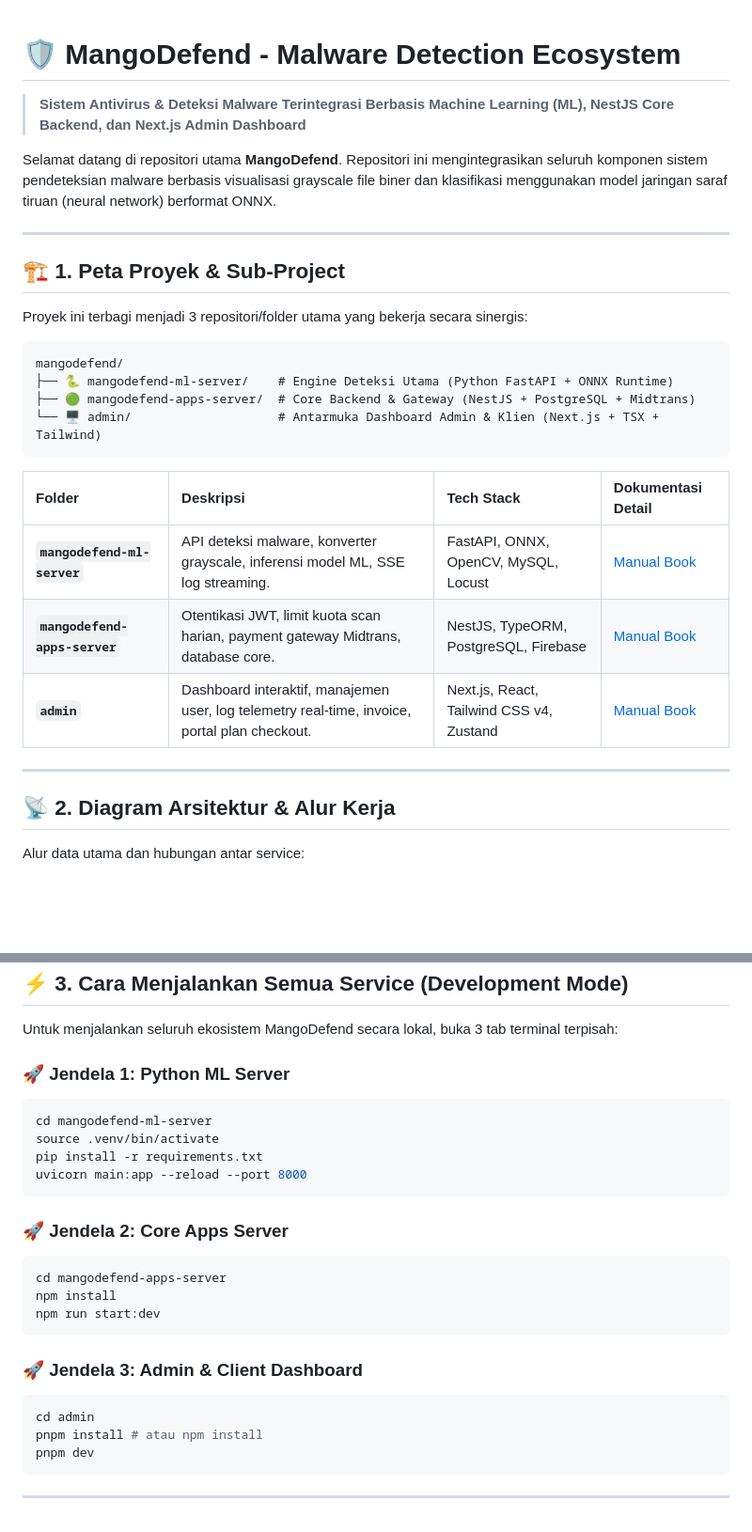
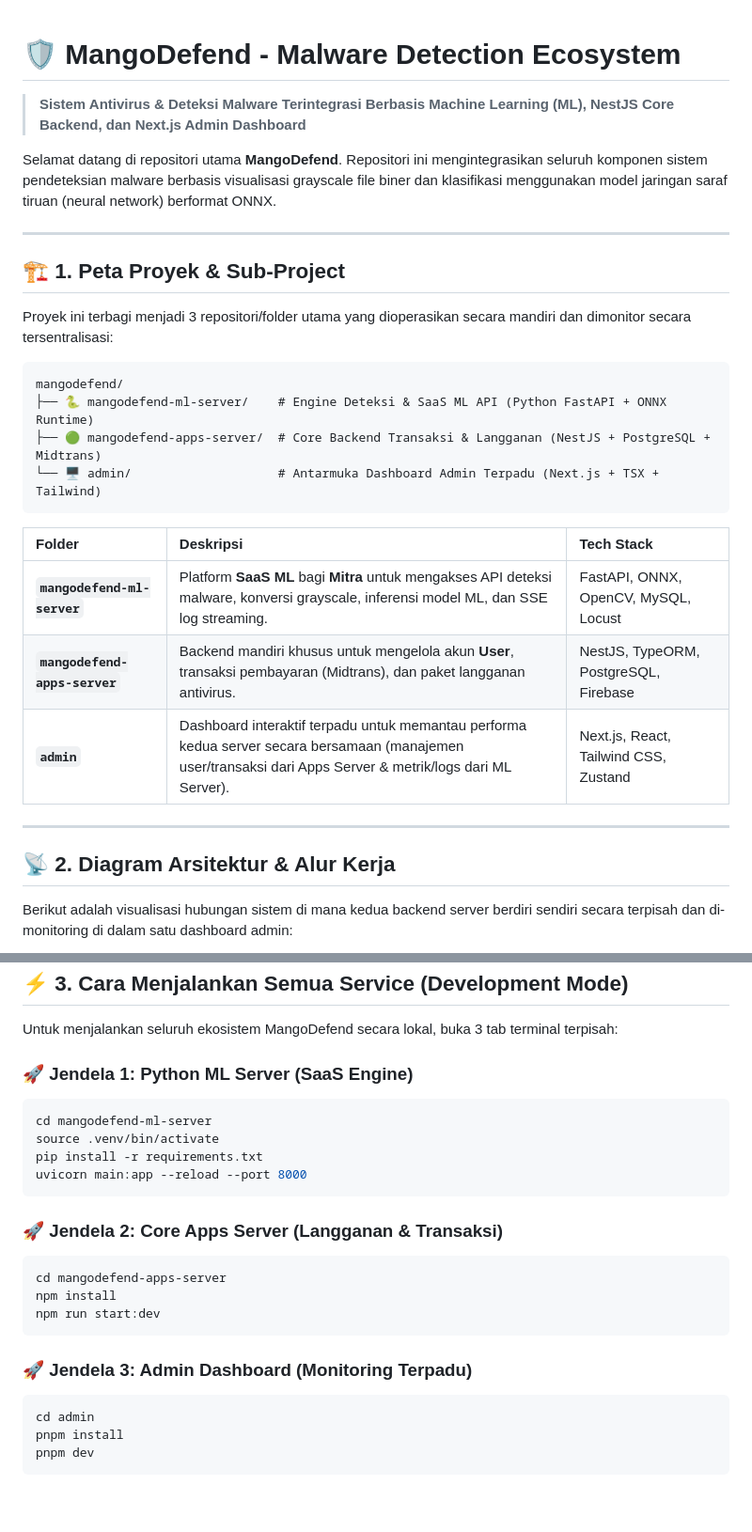
Before and after one commit to fahdaja/mangodefend, a Markdown page: README.md, 2 parts joined by grey strips. Shown at 94% size. Rendered like a GitHub page; blank space fills up the shorter version.

````diff
--- a/README.md
+++ b/README.md
@@ -1,5 +1,4 @@
 # 🛡️ MangoDefend - Malware Detection Ecosystem
-
 > **Sistem Antivirus & Deteksi Malware Terintegrasi Berbasis Machine Learning (ML), NestJS Core Backend, dan Next.js Admin Dashboard**
 
 Selamat datang di repositori utama **MangoDefend**. Repositori ini mengintegrasikan seluruh komponen sistem pendeteksian malware berbasis visualisasi grayscale file biner dan klasifikasi menggunakan model jaringan saraf tiruan (neural network) berformat ONNX.
@@ -8,26 +7,26 @@ Selamat datang di repositori utama **MangoDefend**. Repositori ini mengintegrasi
 
 ## 🏗️ 1. Peta Proyek & Sub-Project
 
-Proyek ini terbagi menjadi 3 repositori/folder utama yang bekerja secara sinergis:
+Proyek ini terbagi menjadi 3 repositori/folder utama yang dioperasikan secara mandiri dan dimonitor secara tersentralisasi:
 
 ```text
 mangodefend/
-├── 🐍 mangodefend-ml-server/    # Engine Deteksi Utama (Python FastAPI + ONNX Runtime)
-├── 🟢 mangodefend-apps-server/  # Core Backend & Gateway (NestJS + PostgreSQL + Midtrans)
-└── 🖥️ admin/                    # Antarmuka Dashboard Admin & Klien (Next.js + TSX + Tailwind)
+├── 🐍 mangodefend-ml-server/    # Engine Deteksi & SaaS ML API (Python FastAPI + ONNX Runtime)
+├── 🟢 mangodefend-apps-server/  # Core Backend Transaksi & Langganan (NestJS + PostgreSQL + Midtrans)
+└── 🖥️ admin/                    # Antarmuka Dashboard Admin Terpadu (Next.js + TSX + Tailwind)
 ```
 
-| Folder                        | Deskripsi                                                                                     | Tech Stack                               | Dokumentasi Detail                                                                                                                      |
-| :---------------------------- | :-------------------------------------------------------------------------------------------- | :--------------------------------------- | :-------------------------------------------------------------------------------------------------------------------------------------- |
-| **`mangodefend-ml-server`**   | API deteksi malware, konverter grayscale, inferensi model ML, SSE log streaming.              | FastAPI, ONNX, OpenCV, MySQL, Locust     | [Manual Book](file:///home/mr-pacman/Documents/Project%20Deteksi%20Malware%20Magang/mangodefend/mangodefend-ml-server/MANUAL_BOOK.md)   |
-| **`mangodefend-apps-server`** | Otentikasi JWT, limit kuota scan harian, payment gateway Midtrans, database core.             | NestJS, TypeORM, PostgreSQL, Firebase    | [Manual Book](file:///home/mr-pacman/Documents/Project%20Deteksi%20Malware%20Magang/mangodefend/mangodefend-apps-server/MANUAL_BOOK.md) |
-| **`admin`**                   | Dashboard interaktif, manajemen user, log telemetry real-time, invoice, portal plan checkout. | Next.js, React, Tailwind CSS v4, Zustand | [Manual Book](file:///home/mr-pacman/Documents/Project%20Deteksi%20Malware%20Magang/mangodefend/admin/MANUAL_BOOK.md)                   |
+| Folder | Deskripsi | Tech Stack |
+| :--- | :--- | :--- |
+| **`mangodefend-ml-server`** | Platform **SaaS ML** bagi **Mitra** untuk mengakses API deteksi malware, konversi grayscale, inferensi model ML, dan SSE log streaming. | FastAPI, ONNX, OpenCV, MySQL, Locust |
+| **`mangodefend-apps-server`** | Backend mandiri khusus untuk mengelola akun **User**, transaksi pembayaran (Midtrans), dan paket langganan antivirus. | NestJS, TypeORM, PostgreSQL, Firebase |
+| **`admin`** | Dashboard interaktif terpadu untuk memantau performa kedua server secara bersamaan (manajemen user/transaksi dari Apps Server & metrik/logs dari ML Server). | Next.js, React, Tailwind CSS, Zustand |
 
 ---
 
 ## 📡 2. Diagram Arsitektur & Alur Kerja
 
-Alur data utama dan hubungan antar service:
+Berikut adalah visualisasi hubungan sistem di mana kedua backend server berdiri sendiri secara terpisah dan di-monitoring di dalam satu dashboard admin:
 
 ```mermaid
 graph TD
@@ -57,8 +66,7 @@ graph TD
 
 Untuk menjalankan seluruh ekosistem MangoDefend secara lokal, buka 3 tab terminal terpisah:
 
-### 🚀 Jendela 1: Python ML Server
-
+### 🚀 Jendela 1: Python ML Server (SaaS Engine)
 ```bash
 cd mangodefend-ml-server
 source .venv/bin/activate
@@ -66,20 +74,16 @@ pip install -r requirements.txt
 uvicorn main:app --reload --port 8000
 ```
 
-### 🚀 Jendela 2: Core Apps Server
-
+### 🚀 Jendela 2: Core Apps Server (Langganan & Transaksi)
 ```bash
 cd mangodefend-apps-server
 npm install
 npm run start:dev
 ```
 
-### 🚀 Jendela 3: Admin & Client Dashboard
-
+### 🚀 Jendela 3: Admin Dashboard (Monitoring Terpadu)
 ```bash
 cd admin
-pnpm install # atau npm install
+pnpm install
 pnpm dev
 ```
-
----
````
Also changed, not shown: other parts of README.md (+16 -6 lines).
